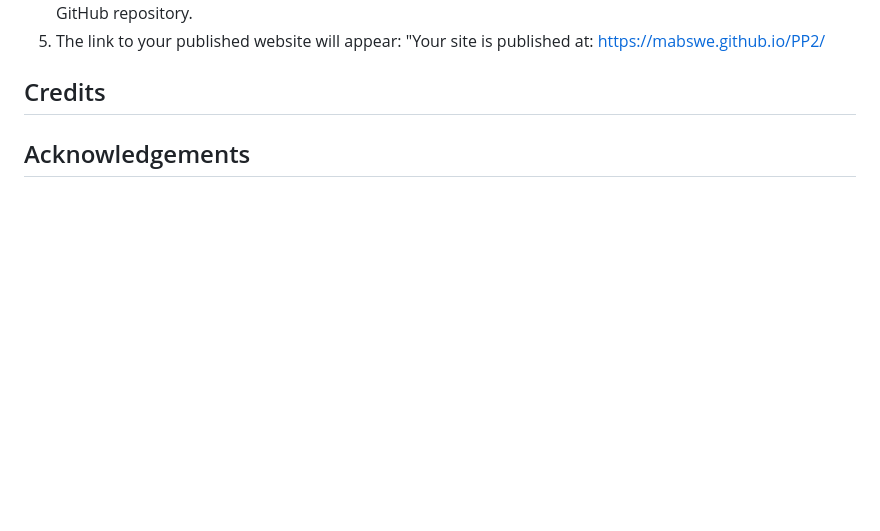
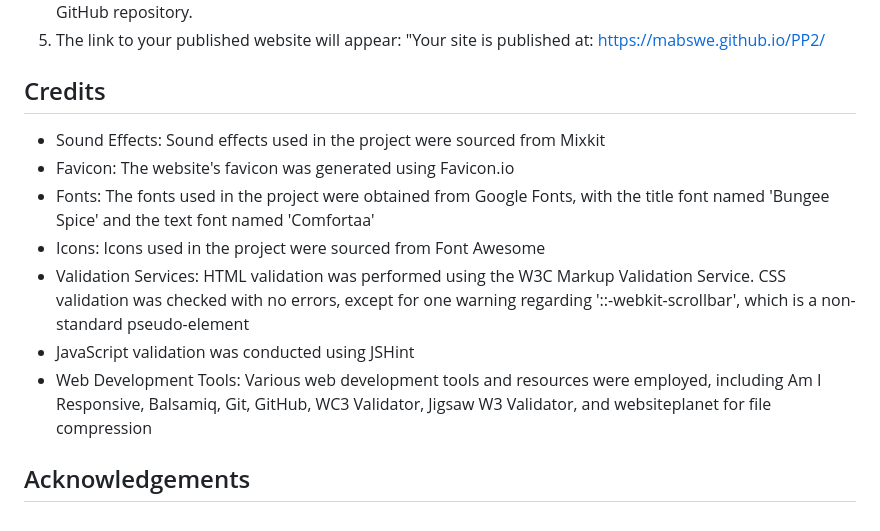
Before and after one commit to Code-Institute-Submissions/MABSWE-PP2, a Markdown page: README.md, the part around the change. GitHub-like rendering; blank space fills up the shorter version.

Commit message:
Add credits to README.md

```diff
--- a/README.md
+++ b/README.md
@@ -269,5 +269,12 @@ The website deployment process using GitHub Pages involved the following steps:
 5. The link to your published website will appear: "Your site is published at: https://mabswe.github.io/PP2/
 
 ## Credits
+- Sound Effects: Sound effects used in the project were sourced from Mixkit
+- Favicon: The website's favicon was generated using Favicon.io
+- Fonts: The fonts used in the project were obtained from Google Fonts, with the title font named 'Bungee Spice' and the text font named 'Comfortaa'
+- Icons: Icons used in the project were sourced from Font Awesome
+- Validation Services: HTML validation was performed using the W3C Markup Validation Service. CSS validation was checked with no errors, except for one warning regarding '::-webkit-scrollbar', which is a non-standard pseudo-element
+- JavaScript validation was conducted using JSHint
+- Web Development Tools: Various web development tools and resources were employed, including Am I Responsive, Balsamiq, Git, GitHub, WC3 Validator, Jigsaw W3 Validator, and websiteplanet for file compression
 
 ## Acknowledgements
```
